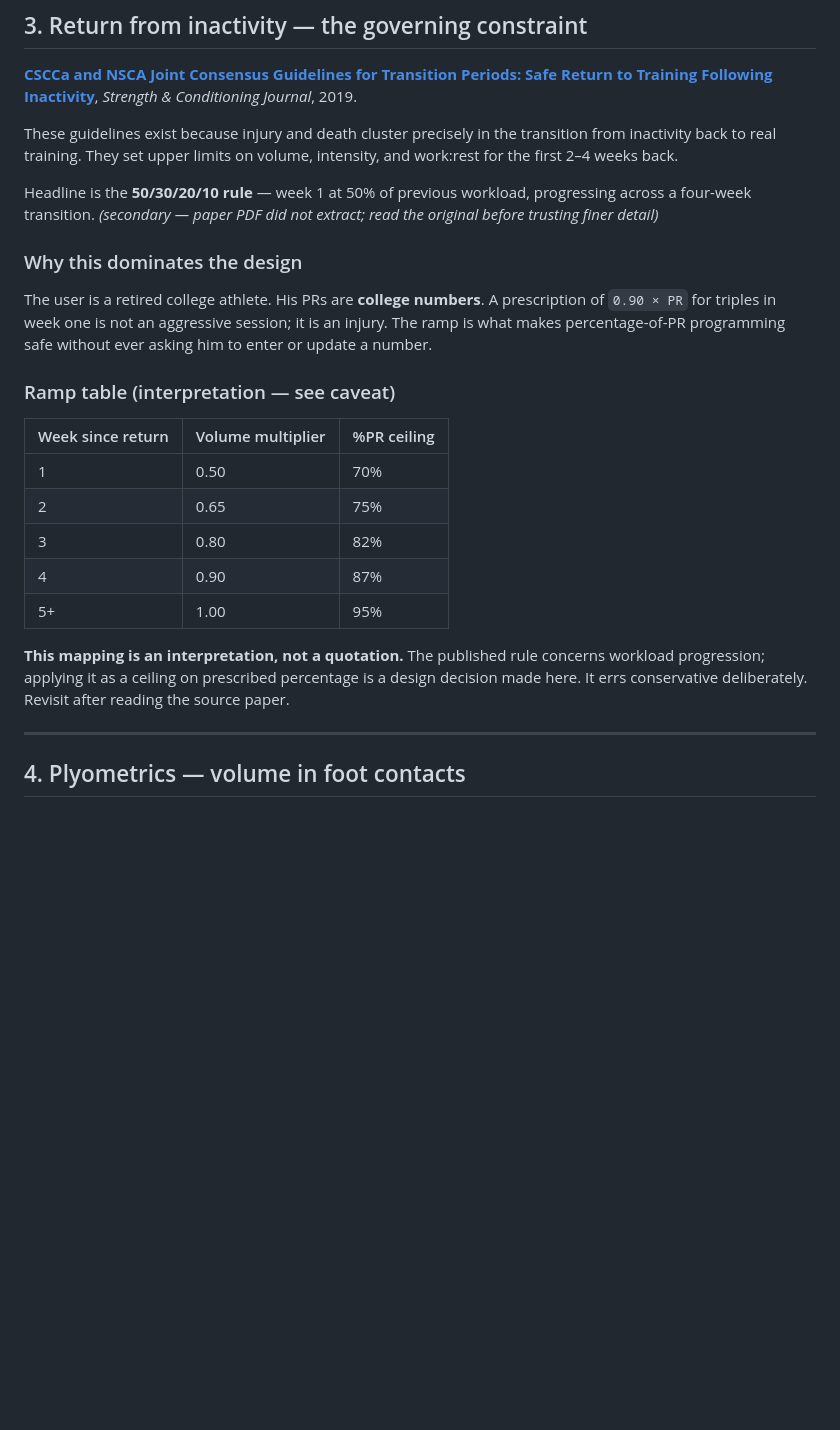
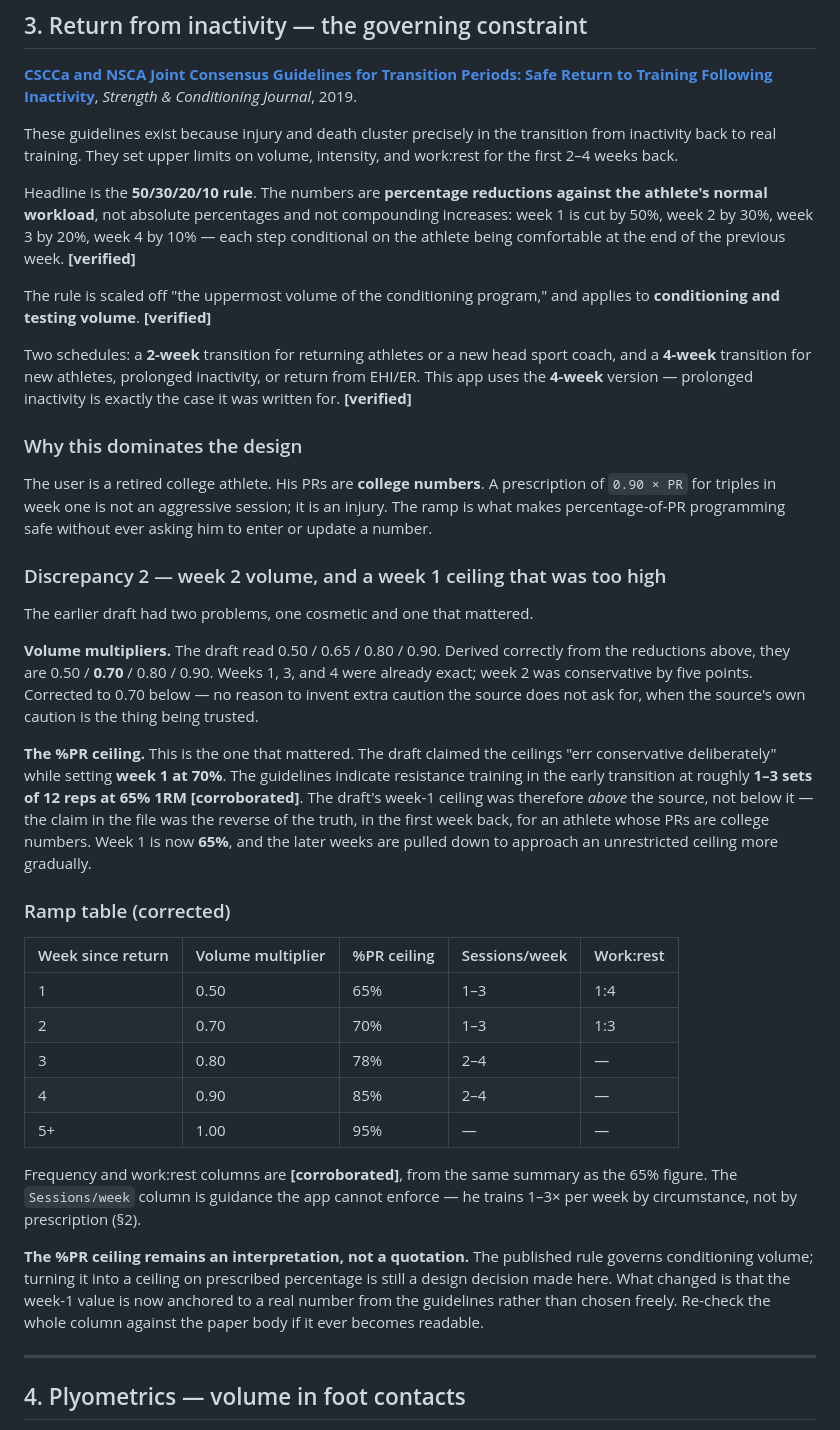
Before and after one commit to ninwhippa08/GymBuddy, a Markdown page: docs/programming-basis.md, the part around one of its changes. Rendered like a GitHub page; blank space fills up the shorter version.

```diff
--- a/docs/programming-basis.md
+++ b/docs/programming-basis.md
@@ -88,9 +129,19 @@ These guidelines exist because injury and death cluster precisely in the
 transition from inactivity back to real training. They set upper limits on
 volume, intensity, and work:rest for the first 2–4 weeks back.
 
-Headline is the **50/30/20/10 rule** — week 1 at 50% of previous workload,
-progressing across a four-week transition. *(secondary — paper PDF did not
-extract; read the original before trusting finer detail)*
+Headline is the **50/30/20/10 rule**. The numbers are **percentage reductions
+against the athlete's normal workload**, not absolute percentages and not
+compounding increases: week 1 is cut by 50%, week 2 by 30%, week 3 by 20%,
+week 4 by 10% — each step conditional on the athlete being comfortable at the
+end of the previous week. **[verified]**
+
+The rule is scaled off "the uppermost volume of the conditioning program," and
+applies to **conditioning and testing volume**. **[verified]**
+
+Two schedules: a **2-week** transition for returning athletes or a new head sport
+coach, and a **4-week** transition for new athletes, prolonged inactivity, or
+return from EHI/ER. This app uses the **4-week** version — prolonged inactivity
+is exactly the case it was written for. **[verified]**
 
 ### Why this dominates the design
 
@@ -99,20 +150,45 @@ prescription of `0.90 × PR` for triples in week one is not an aggressive sessio
 it is an injury. The ramp is what makes percentage-of-PR programming safe without
 ever asking him to enter or update a number.
 
-### Ramp table (interpretation — see caveat)
+### Discrepancy 2 — week 2 volume, and a week 1 ceiling that was too high
 
-| Week since return | Volume multiplier | %PR ceiling |
-|---|---|---|
-| 1 | 0.50 | 70% |
-| 2 | 0.65 | 75% |
-| 3 | 0.80 | 82% |
-| 4 | 0.90 | 87% |
-| 5+ | 1.00 | 95% |
+The earlier draft had two problems, one cosmetic and one that mattered.
 
-**This mapping is an interpretation, not a quotation.** The published rule
-concerns workload progression; applying it as a ceiling on prescribed percentage
-is a design decision made here. It errs conservative deliberately. Revisit after
-reading the source paper.
+**Volume multipliers.** The draft read 0.50 / 0.65 / 0.80 / 0.90. Derived
+correctly from the reductions above, they are 0.50 / **0.70** / 0.80 / 0.90.
+Weeks 1, 3, and 4 were already exact; week 2 was conservative by five points.
+Corrected to 0.70 below — no reason to invent extra caution the source does
+not ask for, when the source's own caution is the thing being trusted.
+
+**The %PR ceiling.** This is the one that mattered. The draft claimed the
+ceilings "err conservative deliberately" while setting **week 1 at 70%**. The
+guidelines indicate resistance training in the early transition at roughly
+**1–3 sets of 12 reps at 65% 1RM** **[corroborated]**. The draft's week-1
+ceiling was therefore *above* the source, not below it — the claim in the file
+was the reverse of the truth, in the first week back, for an athlete whose PRs
+are college numbers. Week 1 is now **65%**, and the later weeks are pulled down
+to approach an unrestricted ceiling more gradually.
+
+### Ramp table (corrected)
+
+| Week since return | Volume multiplier | %PR ceiling | Sessions/week | Work:rest |
+|---|---|---|---|---|
+| 1 | 0.50 | 65% | 1–3 | 1:4 |
+| 2 | 0.70 | 70% | 1–3 | 1:3 |
+| 3 | 0.80 | 78% | 2–4 | — |
+| 4 | 0.90 | 85% | 2–4 | — |
+| 5+ | 1.00 | 95% | — | — |
+
+Frequency and work:rest columns are **[corroborated]**, from the same summary as
+the 65% figure. The `Sessions/week` column is guidance the app cannot enforce —
+he trains 1–3× per week by circumstance, not by prescription (§2).
+
+**The %PR ceiling remains an interpretation, not a quotation.** The published
+rule governs conditioning volume; turning it into a ceiling on prescribed
+percentage is still a design decision made here. What changed is that the
+week-1 value is now anchored to a real number from the guidelines rather than
+chosen freely. Re-check the whole column against the paper body if it ever
+becomes readable.
 
 ---
 
```
Also changed, not shown: other parts of docs/programming-basis.md (+73 -9 lines).
